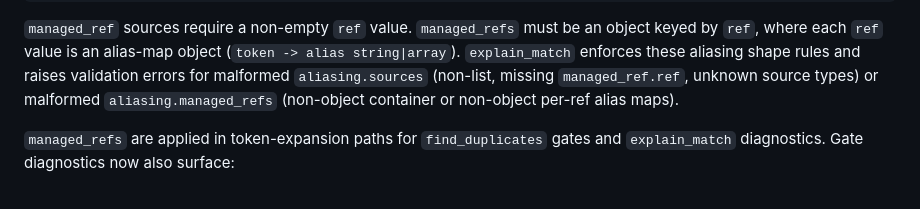
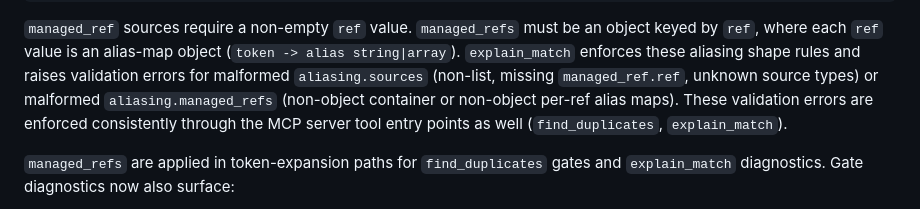
Before and after one commit to ArthurKeen/arango-entity-resolution, a Markdown page: docs/development/MCP_OPTIONS_MIGRATION_GUIDE.md, the part around the change. Drawn GitHub-style.

Commit message:
docs: clarify server-boundary alias validation enforcement
Document that aliasing option shape validation errors are enforced consistently through MCP server tool entry points for find_duplicates and explain_match.

Made-with: Cursor

```diff
--- a/docs/development/MCP_OPTIONS_MIGRATION_GUIDE.md
+++ b/docs/development/MCP_OPTIONS_MIGRATION_GUIDE.md
@@ -213,6 +213,8 @@ alias-map object (`token -> alias string|array`).
 for malformed `aliasing.sources` (non-list, missing `managed_ref.ref`, unknown
 source types) or malformed `aliasing.managed_refs` (non-object container or
 non-object per-ref alias maps).
+These validation errors are enforced consistently through the MCP server tool
+entry points as well (`find_duplicates`, `explain_match`).
 
 `managed_refs` are applied in token-expansion paths for `find_duplicates` gates and `explain_match` diagnostics.
 Gate diagnostics now also surface:
```
